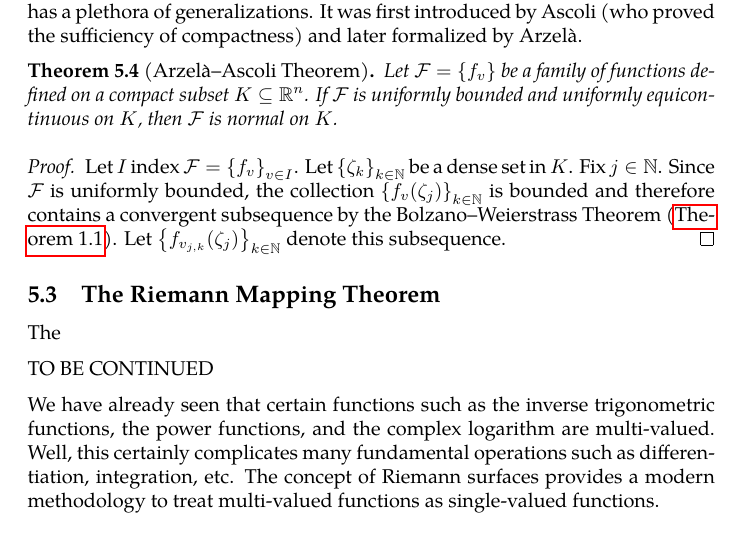
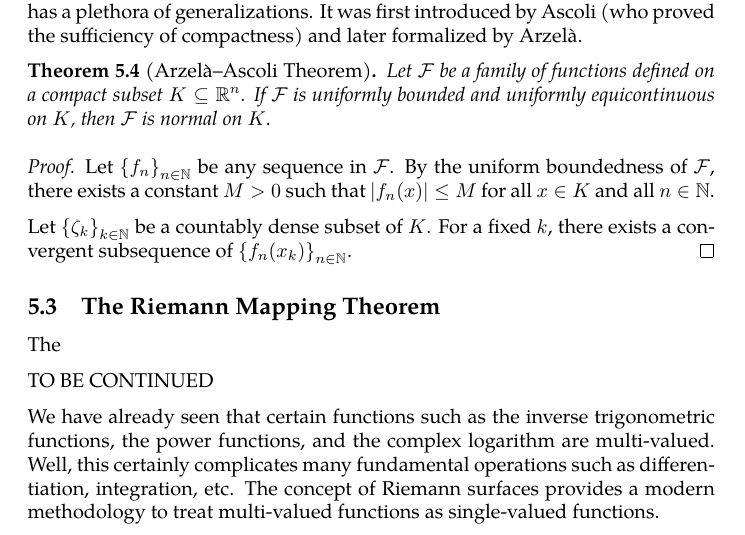
Before and after one commit to slipperking/complex-analysis-latex, a LaTeX document (main.tex): part of page 134 of 143, cut so that both start at the same text. Compiled offline with pdfLaTeX.

Commit message:
overleaf_to_git (Thu Jul 31 23:49:29 2025 -0700): update main.tex from r18737 to r18739

```diff
--- a/main.tex
+++ b/main.tex
@@ -3105,10 +3105,12 @@ In contrast, the uniform continuity of a function \(f\) guarantees that \(\delta
 
 The following theorem is important in many areas of mathematical analysis and has a plethora of generalizations. It was first introduced by Ascoli (who proved the sufficiency of compactness) and later formalized by Arzelà.
 \begin{theorem}[Arzelà--Ascoli Theorem]\label{thm:arzelascoli}
-    Let \(\mathcal{F}=\qty{f_v}\) be a family of functions defined on a compact subset \(K\subseteq\mathbb{R}^n\). If \(\mathcal{F}\) is uniformly bounded and uniformly equicontinuous on \(K\), then \(\mathcal{F}\) is normal on \(K\).
-\end{theorem}
-\begin{proof}
-    Let \(I\) index \(\mathcal{F}=\qty{f_v}_{v\in I}\). Let \(\qty{\zeta_k}_{k\in\mathbb{N}}\) be a dense set in \(K\). Fix \(j\in\mathbb{N}\). Since \(\mathcal{F}\) is uniformly bounded, the collection \(\qty{f_v\qty(\zeta_j)}_{k\in\mathbb{N}}\) is bounded and therefore contains a convergent subsequence by the Bolzano--Weierstrass Theorem (\autoref{thm:bolzanoweierstrass}). Let \(\qty{f_{v_{j,k}}\qty(\zeta_j)}_{k\in\mathbb{N}}\) denote this subsequence.
+    Let \(\mathcal{F}\) be a family of functions defined on a compact subset \(K\subseteq\mathbb{R}^n\). If \(\mathcal{F}\) is uniformly bounded and uniformly equicontinuous on \(K\), then \(\mathcal{F}\) is normal on \(K\).
+\end{theorem}
+\begin{proof}
+    Let \(\qty{f_n}_{n\in\mathbb{N}}\) be any sequence in \(\mathcal{F}\). By the uniform boundedness of \(\mathcal{F}\), there exists a constant \(M>0\) such that \(\abs{f_n(x)}\leq M\) for all \(x\in K\) and all \(n\in\mathbb{N}\).
+
+    Let \(\qty{\zeta_k}_{k\in\mathbb{N}}\) be a countably dense subset of \(K\). For a fixed \(k\), there exists a convergent subsequence of \(\qty{f_n\qty(x_k)}_{n\in\mathbb{N}}\).
 \end{proof}
 \subsection{The Riemann Mapping Theorem}
 The
```
